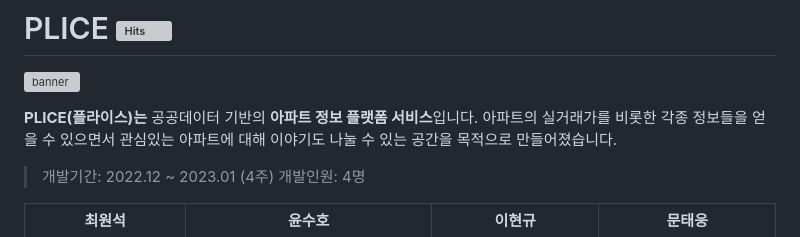
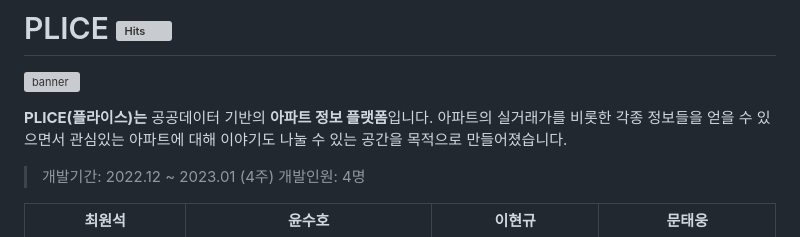
Before and after one commit to Cerdure/Plice, a Markdown page: README.md, the part around the change. Rendered like a GitHub page; grey boxes are pictures that could not be loaded.

```diff
--- a/README.md
+++ b/README.md
@@ -4,7 +4,7 @@
 <img width="600" alt="banner" src="https://user-images.githubusercontent.com/110950838/223059029-6d6f1f17-f652-4d85-8d0b-0acc549643fa.png">
 </p>
 
-**PLICE(플라이스)는** 공공데이터 기반의 **아파트 정보 플랫폼 서비스**입니다.</br>
+**PLICE(플라이스)는** 공공데이터 기반의 **아파트 정보 플랫폼**입니다.</br>
 아파트의 실거래가를 비롯한 각종 정보들을 얻을 수 있으면서 관심있는 아파트에 대해 이야기도 나눌 수 있는 공간을 목적으로 만들어졌습니다. <br/>
 
 > 개발기간: 2022.12 ~ 2023.01 (4주) </br>
```
